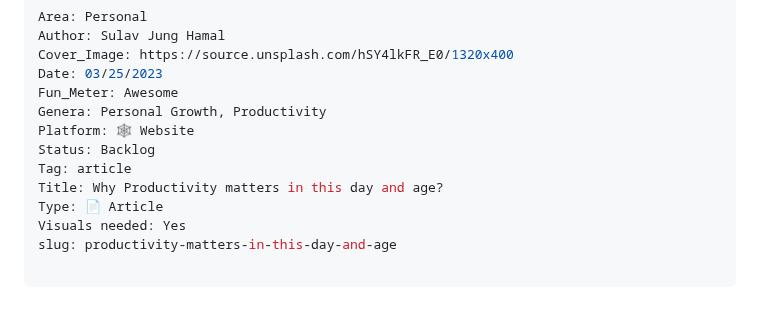
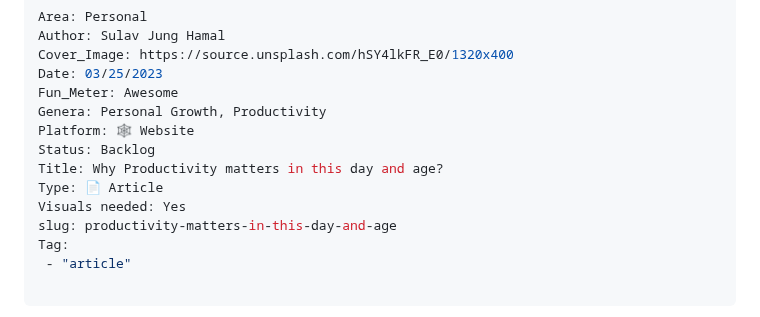
Before and after one commit to Sulavjung/gatsbyPersonalSite, a Markdown page: src/content/Why Productivity matters in this day and age b0b455cb301147b08ffa045b1189f828.md, the part around the change. GitHub-like rendering.

```diff
--- a/src/content/Why Productivity matters in this day and age b0b455cb301147b08ffa045b1189f828.md
+++ b/src/content/Why Productivity matters in this day and age b0b455cb301147b08ffa045b1189f828.md
@@ -7,11 +7,12 @@ Fun_Meter: Awesome
 Genera: Personal Growth, Productivity
 Platform: 🕸️ Website
 Status: Backlog
-Tag: article
 Title: Why Productivity matters in this day and age?
 Type: 📄 Article
 Visuals needed: Yes
 slug: productivity-matters-in-this-day-and-age
+Tag:
+ - "article"
 
 ---
 
```
